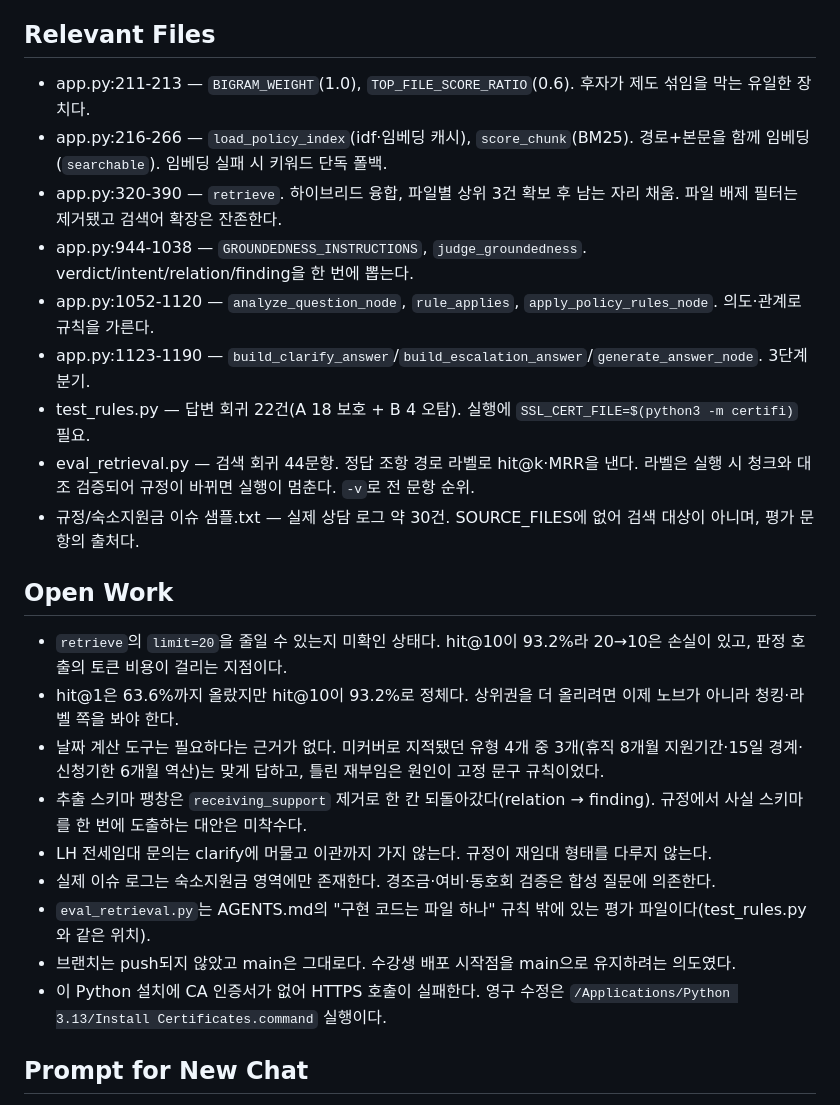
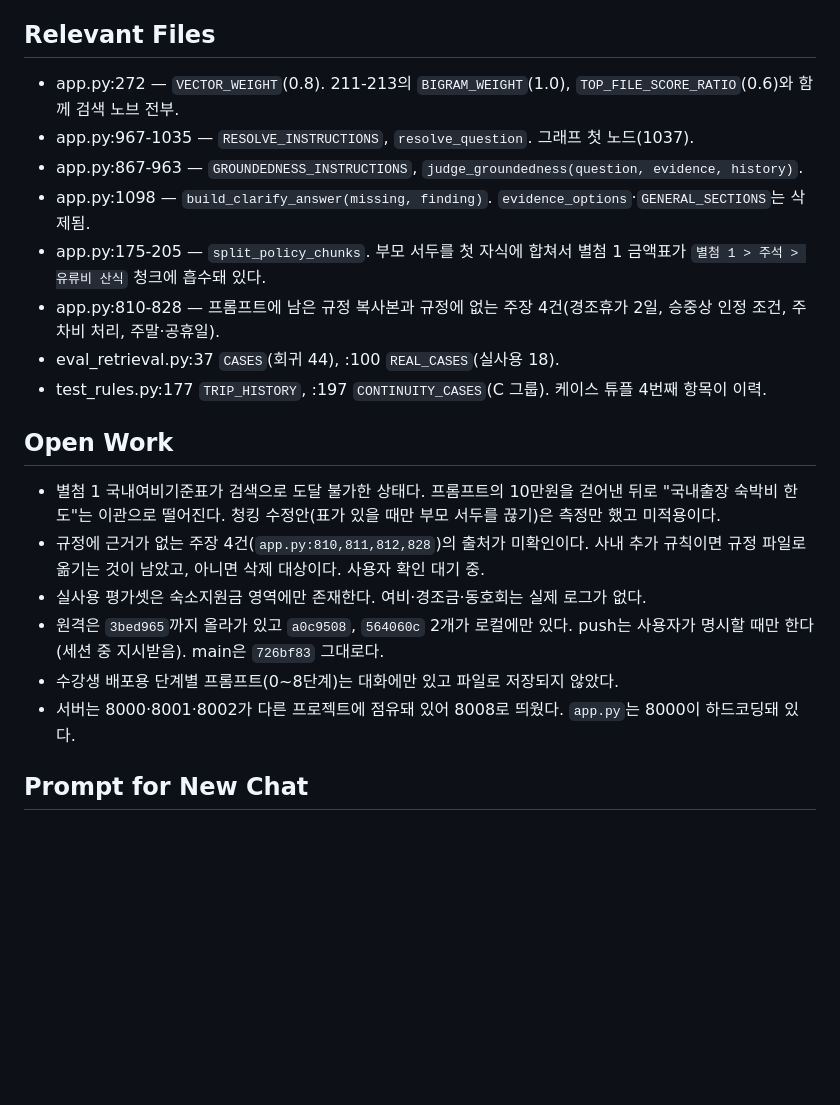
Before and after one commit to tiarlf77/KJH, a Markdown page: handoff.md, the part around one of its changes. Drawn GitHub-style; blank space fills up the shorter version.

```diff
--- a/handoff.md
+++ b/handoff.md
@@ -24,25 +19,21 @@
 
 ## Relevant Files
-- app.py:211-213 — `BIGRAM_WEIGHT`(1.0), `TOP_FILE_SCORE_RATIO`(0.6). 후자가 제도 섞임을 막는 유일한 장치다.
-- app.py:216-266 — `load_policy_index`(idf·임베딩 캐시), `score_chunk`(BM25). 경로+본문을 함께 임베딩(`searchable`). 임베딩 실패 시 키워드 단독 폴백.
-- app.py:320-390 — `retrieve`. 하이브리드 융합, 파일별 상위 3건 확보 후 남는 자리 채움. 파일 배제 필터는 제거됐고 검색어 확장은 잔존한다.
-- app.py:944-1038 — `GROUNDEDNESS_INSTRUCTIONS`, `judge_groundedness`. verdict/intent/relation/finding을 한 번에 뽑는다.
-- app.py:1052-1120 — `analyze_question_node`, `rule_applies`, `apply_policy_rules_node`. 의도·관계로 규칙을 가른다.
-- app.py:1123-1190 — `build_clarify_answer`/`build_escalation_answer`/`generate_answer_node`. 3단계 분기.
-- test_rules.py — 답변 회귀 22건(A 18 보호 + B 4 오탐). 실행에 `SSL_CERT_FILE=$(python3 -m certifi)` 필요.
-- eval_retrieval.py — 검색 회귀 44문항. 정답 조항 경로 라벨로 hit@k·MRR을 낸다. 라벨은 실행 시 청크와 대조 검증되어 규정이 바뀌면 실행이 멈춘다. `-v`로 전 문항 순위.
-- 규정/숙소지원금 이슈 샘플.txt — 실제 상담 로그 약 30건. SOURCE_FILES에 없어 검색 대상이 아니며, 평가 문항의 출처다.
+- app.py:272 — `VECTOR_WEIGHT`(0.8). 211-213의 `BIGRAM_WEIGHT`(1.0), `TOP_FILE_SCORE_RATIO`(0.6)와 함께 검색 노브 전부.
+- app.py:967-1035 — `RESOLVE_INSTRUCTIONS`, `resolve_question`. 그래프 첫 노드(1037).
+- app.py:867-963 — `GROUNDEDNESS_INSTRUCTIONS`, `judge_groundedness(question, evidence, history)`.
+- app.py:1098 — `build_clarify_answer(missing, finding)`. `evidence_options`·`GENERAL_SECTIONS`는 삭제됨.
+- app.py:175-205 — `split_policy_chunks`. 부모 서두를 첫 자식에 합쳐서 별첨 1 금액표가 `별첨 1 > 주석 > 유류비 산식` 청크에 흡수돼 있다.
+- app.py:810-828 — 프롬프트에 남은 규정 복사본과 규정에 없는 주장 4건(경조휴가 2일, 승중상 인정 조건, 주차비 처리, 주말·공휴일).
+- eval_retrieval.py:37 `CASES`(회귀 44), :100 `REAL_CASES`(실사용 18).
+- test_rules.py:177 `TRIP_HISTORY`, :197 `CONTINUITY_CASES`(C 그룹). 케이스 튜플 4번째 항목이 이력.
 
 ## Open Work
-- `retrieve`의 `limit=20`을 줄일 수 있는지 미확인 상태다. hit@10이 93.2%라 20→10은 손실이 있고, 판정 호출의 토큰 비용이 걸리는 지점이다.
-- hit@1은 63.6%까지 올랐지만 hit@10이 93.2%로 정체다. 상위권을 더 올리려면 이제 노브가 아니라 청킹·라벨 쪽을 봐야 한다.
-- 날짜 계산 도구는 필요하다는 근거가 없다. 미커버로 지적됐던 유형 4개 중 3개(휴직 8개월 지원기간·15일 경계·신청기한 6개월 역산)는 맞게 답하고, 틀린 재부임은 원인이 고정 문구 규칙이었다.
-- 추출 스키마 팽창은 `receiving_support` 제거로 한 칸 되돌아갔다(relation → finding). 규정에서 사실 스키마를 한 번에 도출하는 대안은 미착수다.
-- LH 전세임대 문의는 clarify에 머물고 이관까지 가지 않는다. 규정이 재임대 형태를 다루지 않는다.
-- 실제 이슈 로그는 숙소지원금 영역에만 존재한다. 경조금·여비·동호회 검증은 합성 질문에 의존한다.
-- `eval_retrieval.py`는 AGENTS.md의 "구현 코드는 파일 하나" 규칙 밖에 있는 평가 파일이다(test_rules.py와 같은 위치).
-- 브랜치는 push되지 않았고 main은 그대로다. 수강생 배포 시작점을 main으로 유지하려는 의도였다.
-- 이 Python 설치에 CA 인증서가 없어 HTTPS 호출이 실패한다. 영구 수정은 `/Applications/Python 3.13/Install Certificates.command` 실행이다.
+- 별첨 1 국내여비기준표가 검색으로 도달 불가한 상태다. 프롬프트의 10만원을 걷어낸 뒤로 "국내출장 숙박비 한도"는 이관으로 떨어진다. 청킹 수정안(표가 있을 때만 부모 서두를 끊기)은 측정만 했고 미적용이다.
+- 규정에 근거가 없는 주장 4건(`app.py:810,811,812,828`)의 출처가 미확인이다. 사내 추가 규칙이면 규정 파일로 옮기는 것이 남았고, 아니면 삭제 대상이다. 사용자 확인 대기 중.
+- 실사용 평가셋은 숙소지원금 영역에만 존재한다. 여비·경조금·동호회는 실제 로그가 없다.
+- 원격은 `3bed965`까지 올라가 있고 `a0c9508`, `564060c` 2개가 로컬에만 있다. push는 사용자가 명시할 때만 한다(세션 중 지시받음). main은 `726bf83` 그대로다.
+- 수강생 배포용 단계별 프롬프트(0~8단계)는 대화에만 있고 파일로 저장되지 않았다.
+- 서버는 8000·8001·8002가 다른 프로젝트에 점유돼 있어 8008로 띄웠다. `app.py`는 8000이 하드코딩돼 있다.
 
 ## Prompt for New Chat
 handoff.md를 읽고, 여기 나열된 파일들을 실제로 Read 도구로 열어서 문서 내용을 코드와 대조 검증한 뒤, 검증되면 이어서 작업해줘. 이 문서는 사실이 아니라 가설로 취급해.
```
Also changed, not shown: other parts of handoff.md (+13 -18 lines).
